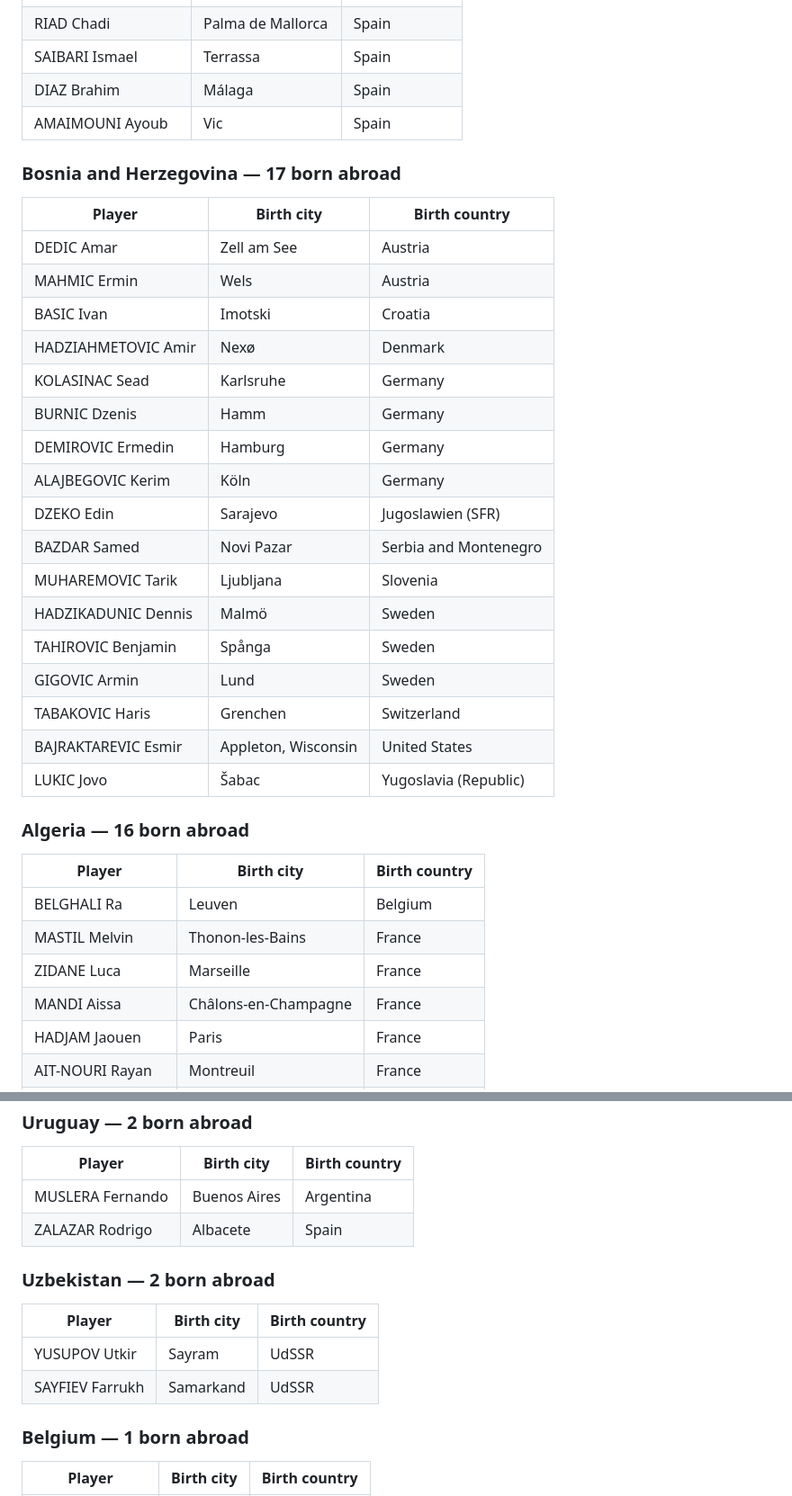
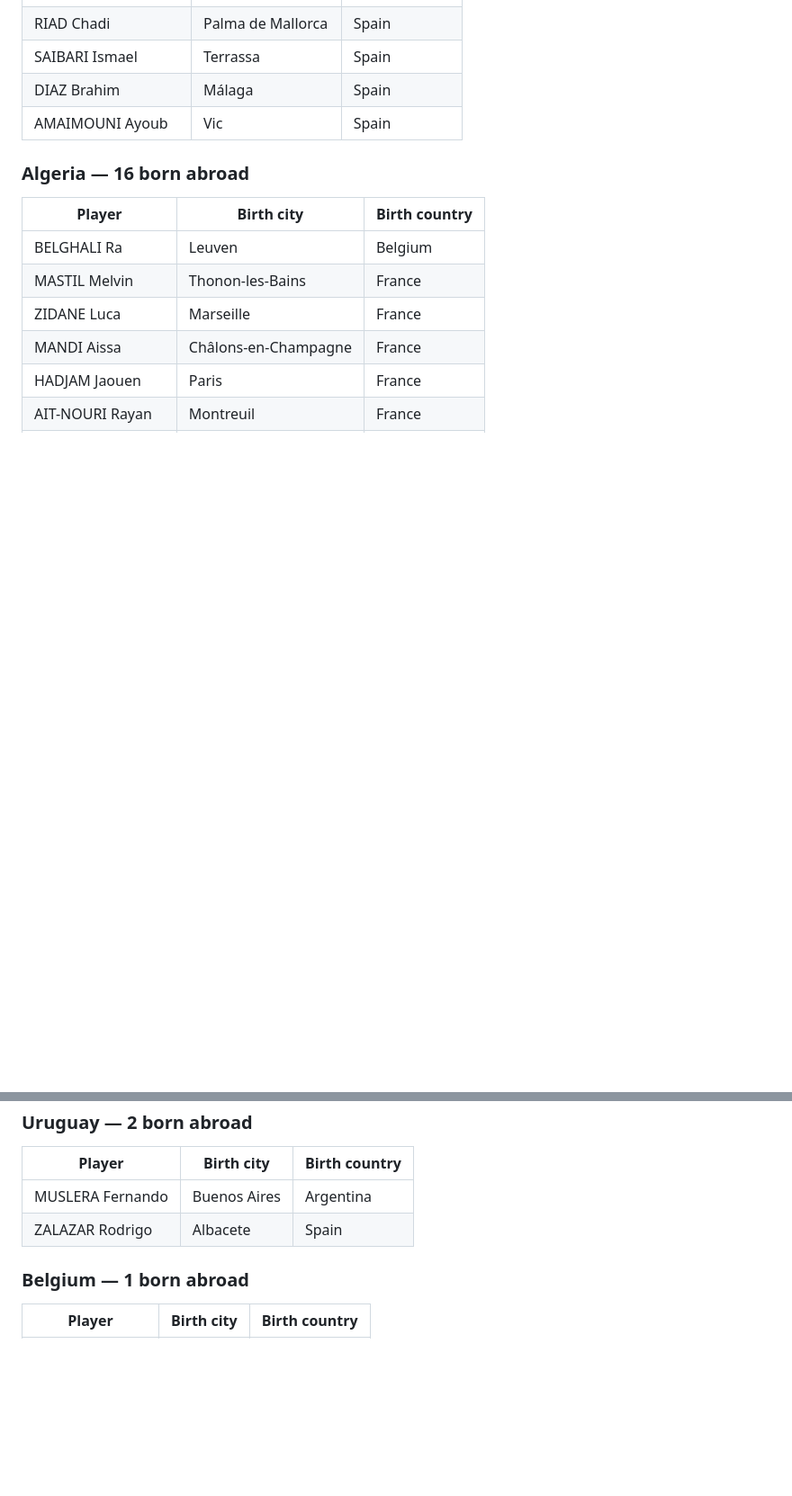
Before and after one commit to meedo5657-rgb/SAFF, a Markdown page: world-cup-2026-naturalized-players.md, 2 parts joined by grey strips. Shown at 90% size. Drawn GitHub-style; blank space fills up the shorter version.

```diff
--- a/world-cup-2026-naturalized-players.md
+++ b/world-cup-2026-naturalized-players.md
@@ -139,27 +138,6 @@ Generated 2026-06-18. "Born abroad" = player whose `birth_country` differs from
 | DIAZ Brahim | Málaga | Spain |
 | AMAIMOUNI Ayoub | Vic | Spain |
 
-### Bosnia and Herzegovina — 17 born abroad
-| Player | Birth city | Birth country |
-|---|---|---|
-| DEDIC Amar | Zell am See | Austria |
-| MAHMIC Ermin | Wels | Austria |
-| BASIC Ivan | Imotski | Croatia |
-| HADZIAHMETOVIC Amir | Nexø | Denmark |
-| KOLASINAC Sead | Karlsruhe | Germany |
-| BURNIC Dzenis | Hamm | Germany |
-| DEMIROVIC Ermedin | Hamburg | Germany |
-| ALAJBEGOVIC Kerim | Köln | Germany |
-| DZEKO Edin | Sarajevo | Jugoslawien (SFR) |
-| BAZDAR Samed | Novi Pazar | Serbia and Montenegro |
-| MUHAREMOVIC Tarik | Ljubljana | Slovenia |
-| HADZIKADUNIC Dennis | Malmö | Sweden |
-| TAHIROVIC Benjamin | Spånga | Sweden |
-| GIGOVIC Armin | Lund | Sweden |
-| TABAKOVIC Haris | Grenchen | Switzerland |
-| BAJRAKTAREVIC Esmir | Appleton, Wisconsin | United States |
-| LUKIC Jovo | Šabac | Yugoslavia (Republic) |
-
 ### Algeria — 16 born abroad
 | Player | Birth city | Birth country |
 |---|---|---|
@@ -477,12 +466,6 @@ Generated 2026-06-18. "Born abroad" = player whose `birth_country` differs from
 | MUSLERA Fernando | Buenos Aires | Argentina |
 | ZALAZAR Rodrigo | Albacete | Spain |
 
-### Uzbekistan — 2 born abroad
-| Player | Birth city | Birth country |
-|---|---|---|
-| YUSUPOV Utkir | Sayram | UdSSR |
-| SAYFIEV Farrukh | Samarkand | UdSSR |
-
 ### Belgium — 1 born abroad
 | Player | Birth city | Birth country |
 |---|---|---|
```
Also changed, not shown: other parts of world-cup-2026-naturalized-players.md (+85 -69 lines).
